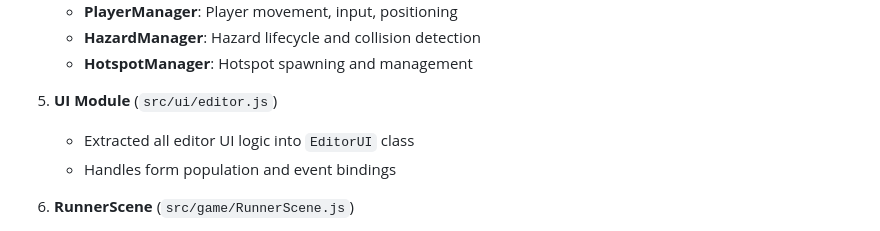
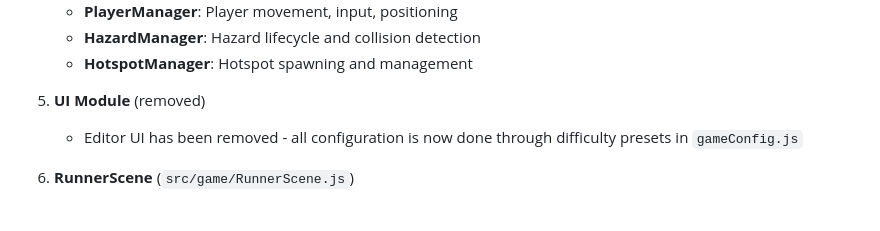
Before and after one commit to rcrespo808/game_test, a Markdown page: REFACTORING.md, the part around the change. GitHub-like rendering.

```diff
--- a/REFACTORING.md
+++ b/REFACTORING.md
@@ -58,9 +58,8 @@ main.js                        # Entry point (now just initializes Phaser)
    - **HazardManager**: Hazard lifecycle and collision detection
    - **HotspotManager**: Hotspot spawning and management
 
-5. **UI Module** (`src/ui/editor.js`)
-   - Extracted all editor UI logic into `EditorUI` class
-   - Handles form population and event bindings
+5. **UI Module** (removed)
+   - Editor UI has been removed - all configuration is now done through difficulty presets in `gameConfig.js`
 
 6. **RunnerScene** (`src/game/RunnerScene.js`)
    - Now orchestrates all systems
```
Also changed, not shown: README.md (+0 -1 lines).
